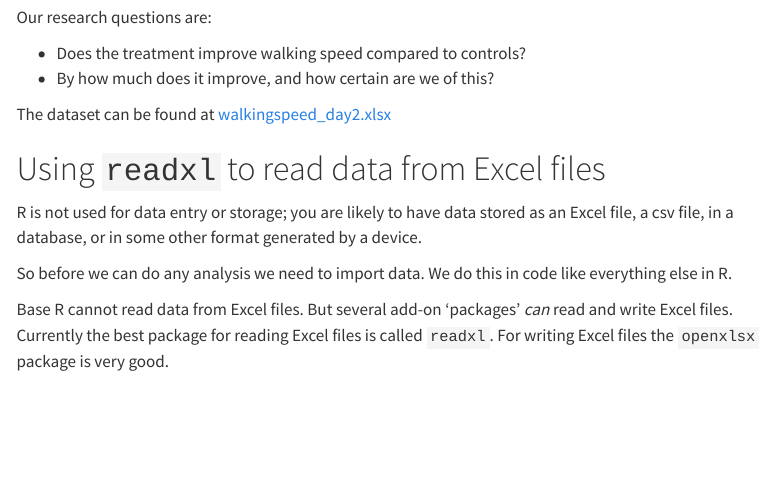
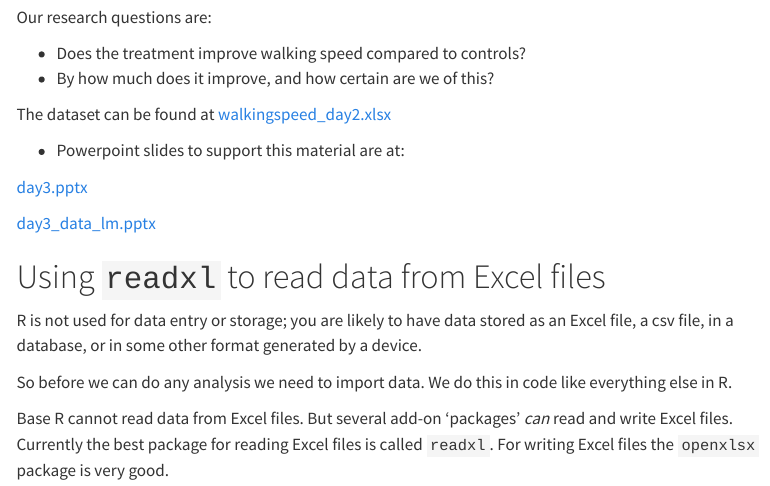
Before and after one commit to telatin/R_for_Statistics, a Quarto document (docs/day2.qmd): the page in a window 1100 px wide, from 630 px down. Rendered offline with R 4.5, knitr and Pandoc in place of Quarto, with nearby package versions; menus at the side of the page are left out; long lines of code are wrapped.

Commit message:
Add files via upload
day 3 update

```diff
--- a/docs/day2.qmd
+++ b/docs/day2.qmd
@@ -40,6 +40,12 @@ Our research questions are:
 * By how much does it improve, and how certain are we of this?
 
 The dataset can be found at [walkingspeed_day2.xlsx](./walkingspeed_day2.xlsx)
+
+* Powerpoint slides to support this material are at:
+
+[day3.pptx](./day3.pptx)
+
+[day3_data_lm.pptx](./day3_data_lm.pptx)
 
 # Using `readxl` to read data from Excel files
 
```
Also changed, not shown: 2 other files.
